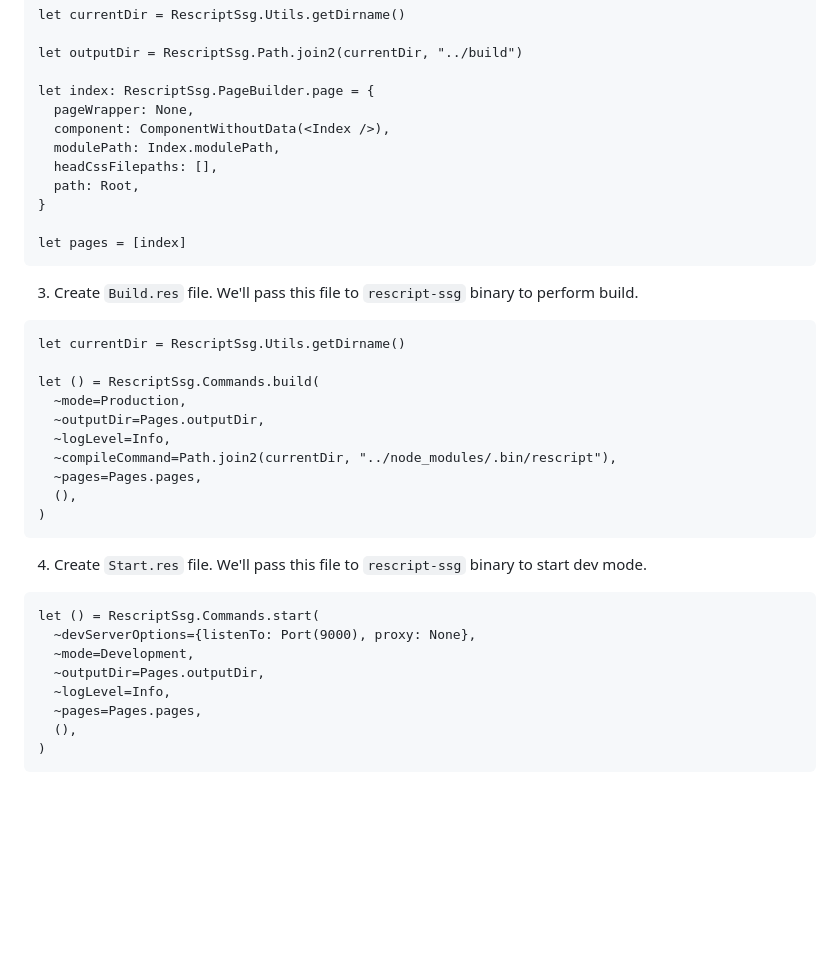
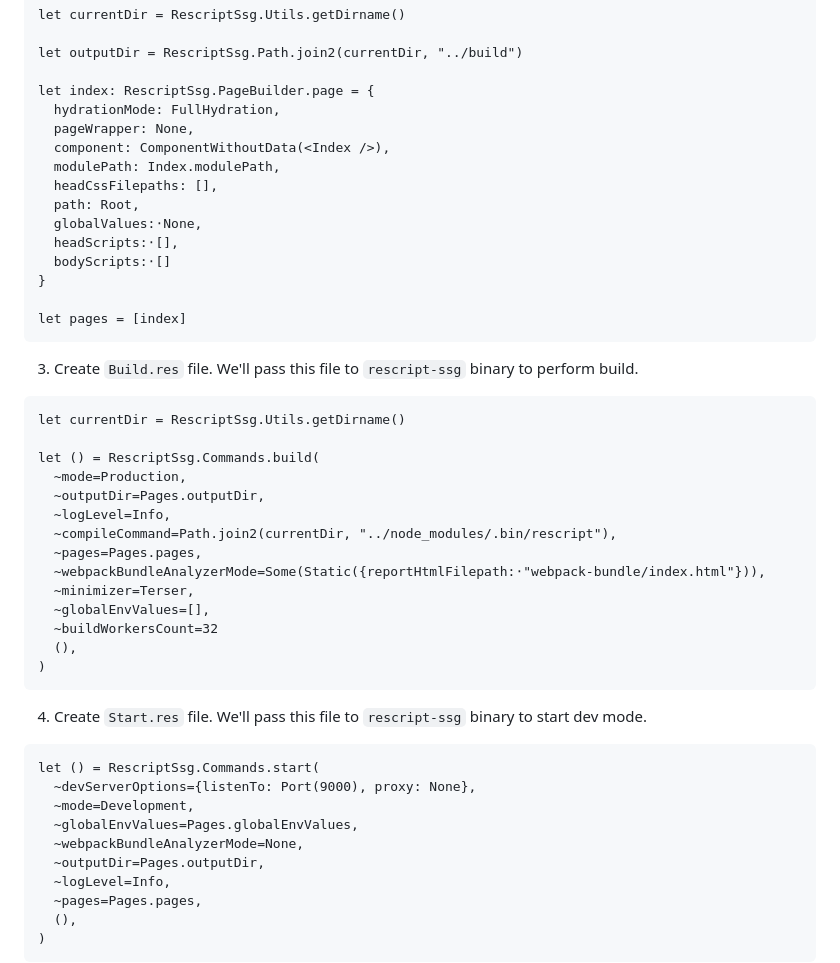
Before and after one commit to denis-ok/rescript-ssg, a Markdown page: README.md, the part around the change. GitHub-like rendering; blank space fills up the shorter version.

Commit message:
Update readme latest examples with missing records and props.

````diff
--- a/README.md
+++ b/README.md
@@ -49,11 +49,15 @@ let currentDir = RescriptSsg.Utils.getDirname()
 let outputDir = RescriptSsg.Path.join2(currentDir, "../build")
 
 let index: RescriptSsg.PageBuilder.page = {
+  hydrationMode: FullHydration,
   pageWrapper: None,
   component: ComponentWithoutData(<Index />),
   modulePath: Index.modulePath,
   headCssFilepaths: [],
   path: Root,
+  globalValues:⋅None,
+  headScripts:⋅[],
+  bodyScripts:⋅[]
 }
 
 let pages = [index]
@@ -70,6 +74,10 @@ let () = RescriptSsg.Commands.build(
   ~logLevel=Info,
   ~compileCommand=Path.join2(currentDir, "../node_modules/.bin/rescript"),
   ~pages=Pages.pages,
+  ~webpackBundleAnalyzerMode=Some(Static({reportHtmlFilepath:⋅"webpack-bundle/index.html"})),
+  ~minimizer=Terser,
+  ~globalEnvValues=[],
+  ~buildWorkersCount=32
   (),
 )
 ```
@@ -80,6 +88,8 @@ let () = RescriptSsg.Commands.build(
 let () = RescriptSsg.Commands.start(
   ~devServerOptions={listenTo: Port(9000), proxy: None},
   ~mode=Development,
+  ~globalEnvValues=Pages.globalEnvValues,
+  ~webpackBundleAnalyzerMode=None,
   ~outputDir=Pages.outputDir,
   ~logLevel=Info,
   ~pages=Pages.pages,
````
